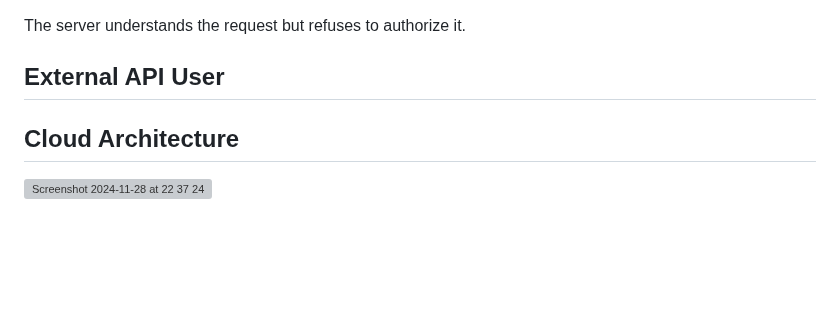
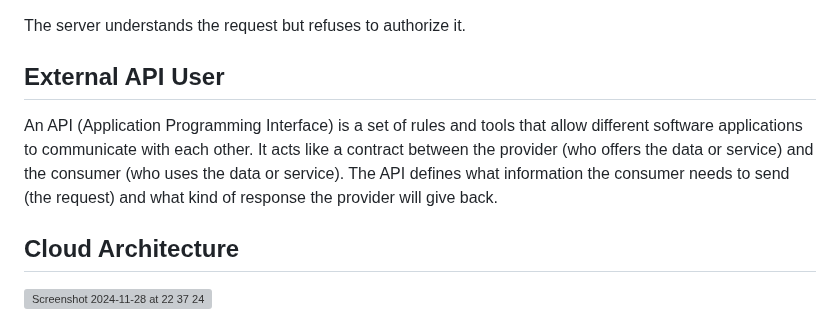
Before and after one commit to VirajGawade/Stock-Market-Price-Prediction-App, a Markdown page: README.md, the part around the change. Drawn GitHub-style; blank space fills up the shorter version; grey boxes are pictures that could not be loaded.

```diff
--- a/README.md
+++ b/README.md
@@ -82,6 +82,8 @@ The server understands the request but refuses to authorize it.
 
 ## External API User
 
+An API (Application Programming Interface) is a set of rules and tools that allow different software applications to communicate with each other. It acts like a contract between the provider (who offers the data or service) and the consumer (who uses the data or service). The API defines what information the consumer needs to send (the request) and what kind of response the provider will give back.
+
 
 ## Cloud Architecture
 
```
